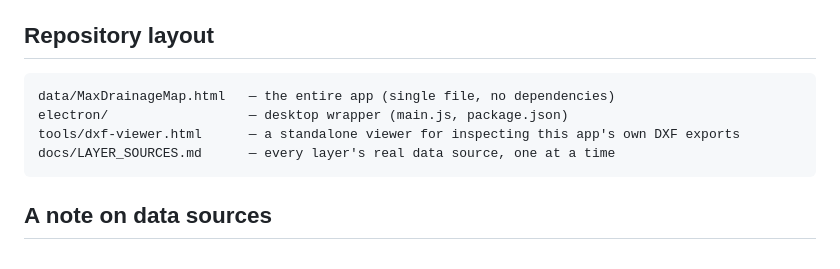
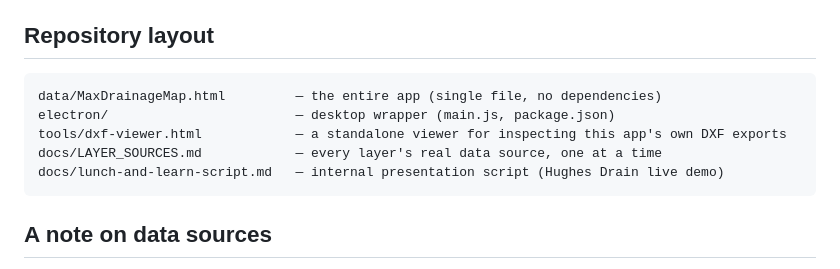
Before and after one commit to chikenwings3851/MaxDrainageMap, a Markdown page: README.md, the part around the change. GitHub-like rendering.

````diff
--- a/README.md
+++ b/README.md
@@ -63,10 +63,11 @@ the background, and adds a native save-file dialog for exports. `npm run package
 ## Repository layout
 
 ```
-data/MaxDrainageMap.html   — the entire app (single file, no dependencies)
-electron/                  — desktop wrapper (main.js, package.json)
-tools/dxf-viewer.html      — a standalone viewer for inspecting this app's own DXF exports
-docs/LAYER_SOURCES.md      — every layer's real data source, one at a time
+data/MaxDrainageMap.html         — the entire app (single file, no dependencies)
+electron/                        — desktop wrapper (main.js, package.json)
+tools/dxf-viewer.html            — a standalone viewer for inspecting this app's own DXF exports
+docs/LAYER_SOURCES.md            — every layer's real data source, one at a time
+docs/lunch-and-learn-script.md   — internal presentation script (Hughes Drain live demo)
 ```
 
 ## A note on data sources
````
Also changed, not shown: docs/lunch-and-learn-script.md (added, +151 -0 lines).
